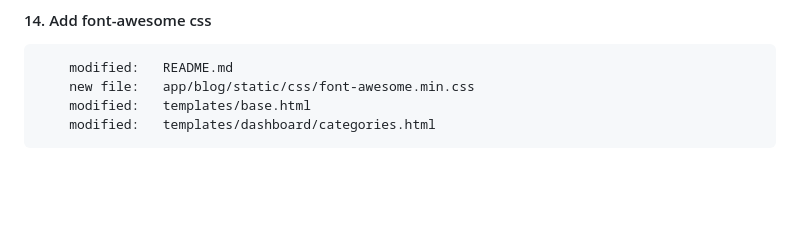
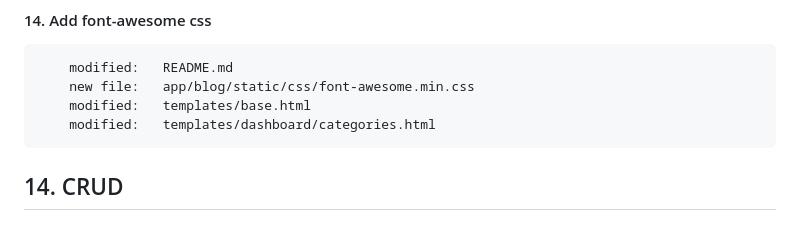
Before and after one commit to gurnitha/2466-dj5-blog-app, a Markdown page: README.md, the part around the change. Rendered like a GitHub page; blank space fills up the shorter version.

```diff
--- a/README.md
+++ b/README.md
@@ -1120,3 +1120,7 @@ Local:E:\_WORKSPACE\2024\django\Rathan Kumar\DjangoBlog
         new file:   app/blog/static/css/font-awesome.min.css
         modified:   templates/base.html
         modified:   templates/dashboard/categories.html
+
+
+
+## 14. CRUD
```
